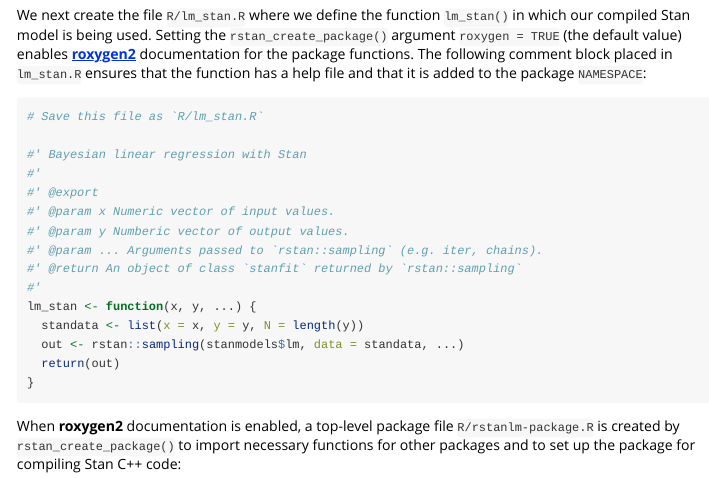
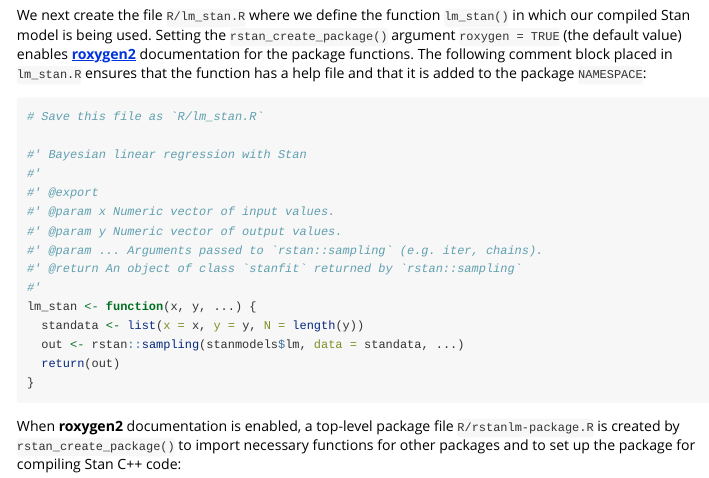
Before and after one commit to stan-dev/rstantools, an R Markdown document (vignettes/minimal-rstan-package.Rmd): the page in a window 1100 px wide, from 2180 px down. Rendered offline with R 4.5, knitr and Pandoc, with nearby package versions; some code elsewhere in the file could not run offline.

Commit message:
Fix typo
"Numberic" to "Numeric".

```diff
--- a/vignettes/minimal-rstan-package.Rmd
+++ b/vignettes/minimal-rstan-package.Rmd
@@ -186,7 +186,7 @@ ensures that the function has a help file and that it is added to the package
 #'
 #' @export
 #' @param x Numeric vector of input values.
-#' @param y Numberic vector of output values.
+#' @param y Numeric vector of output values.
 #' @param ... Arguments passed to `rstan::sampling` (e.g. iter, chains).
 #' @return An object of class `stanfit` returned by `rstan::sampling`
 #'
```
Also changed, not shown: vignettes/minimal-rstan-package.Rmd (2 more changed lines).
